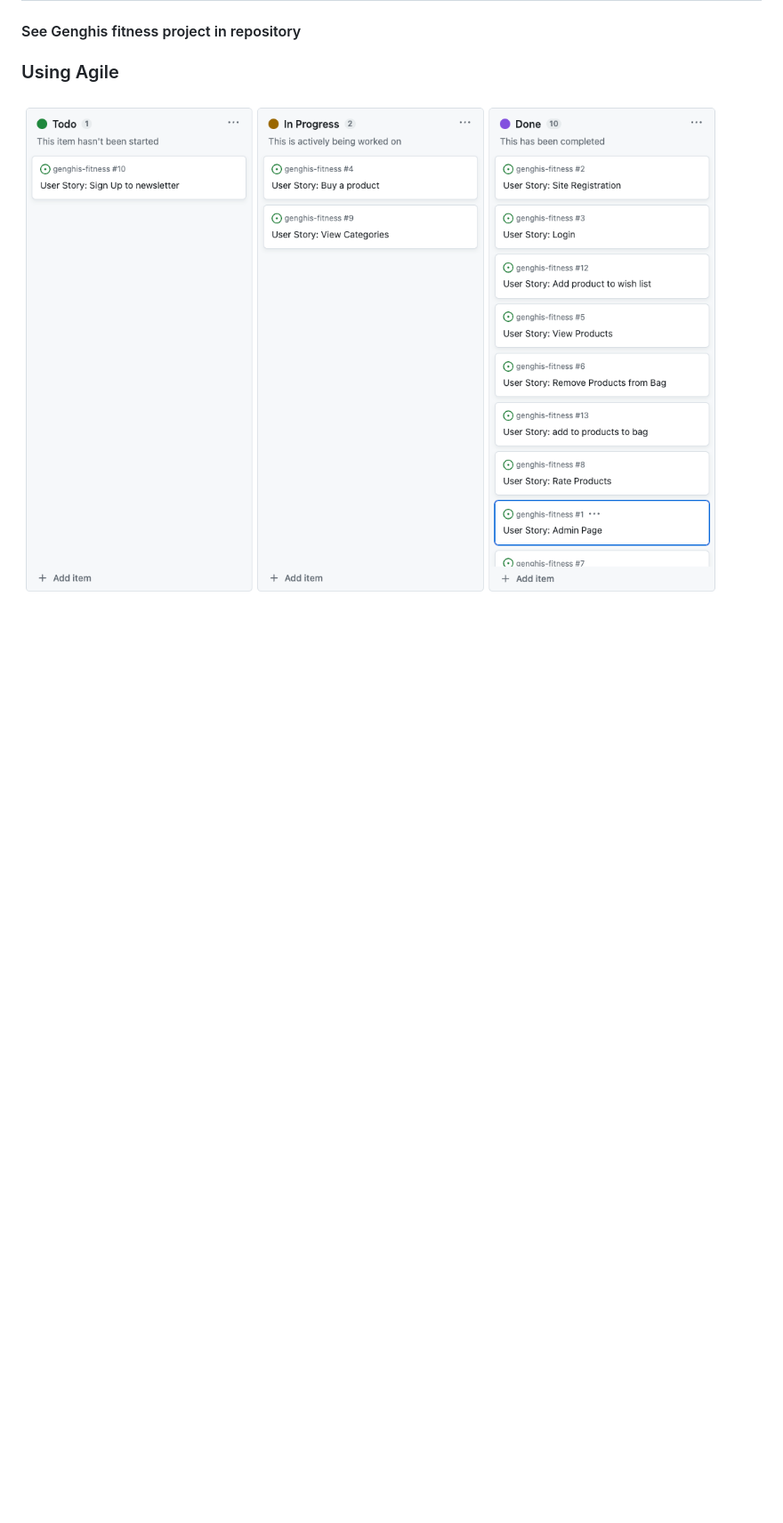
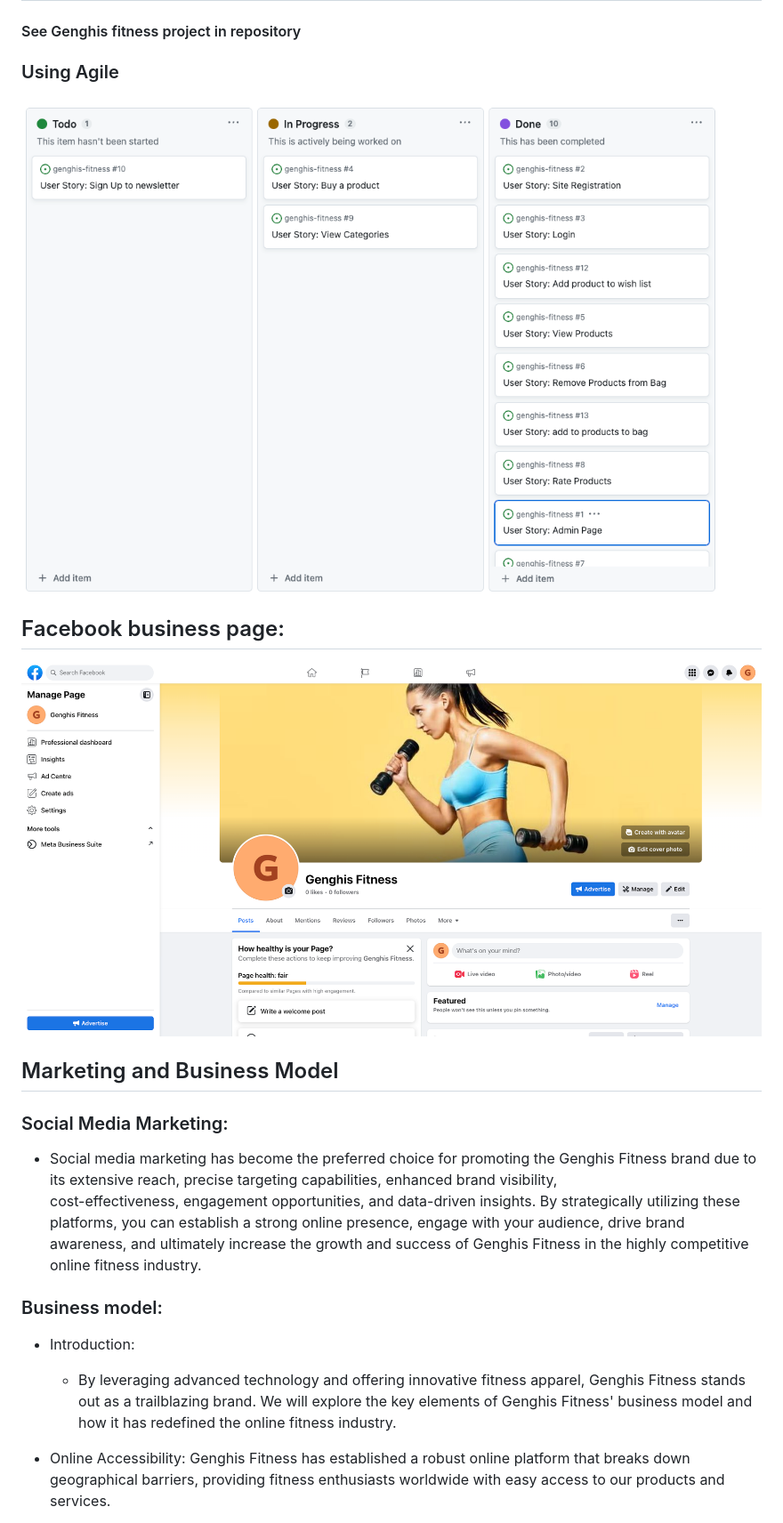
Before and after one commit to KhanLewis/genghis-fitness, a Markdown page: README.md, the part around the change printed below. Shown: that part at 89% size. Drawn GitHub-style; pictures changed too: media/readme/facebook_page.png (added); blank space fills up the shorter version.

Commit message:
added business model and facebook page

```diff
--- a/README.md
+++ b/README.md
@@ -12,3 +12,18 @@ Welcome to Genghis Fitness, your ultimate destination for all your fitness needs
 
 ### Using Agile
 ![Using Agile](media/readme/user_story_agile.png)
+
+## Facebook business page:
+![Using Agile](media/readme/facebook_page.png)
+
+## Marketing and Business Model
+
+### Social Media Marketing:
+* Social media marketing has become the preferred choice for promoting the Genghis Fitness brand due to its extensive reach, precise targeting capabilities, enhanced brand visibility,
+  cost-effectiveness, engagement opportunities, and data-driven insights. By strategically utilizing these platforms, you can establish a strong online presence, engage with your audience, drive brand awareness, and ultimately increase the growth and success of Genghis Fitness in the highly competitive online fitness industry.
+### Business model:
+* Introduction:
+  * By leveraging advanced technology and offering innovative fitness apparel, Genghis Fitness stands out as a trailblazing brand. We will explore the key elements of Genghis Fitness' business model and how it has redefined the online fitness industry.
+
+* Online Accessibility: Genghis Fitness has established a robust online platform that breaks down geographical barriers, providing fitness enthusiasts worldwide with easy access to our products and services.
+
```
Also changed, not shown: other parts of README.md (+12 -0 lines).
